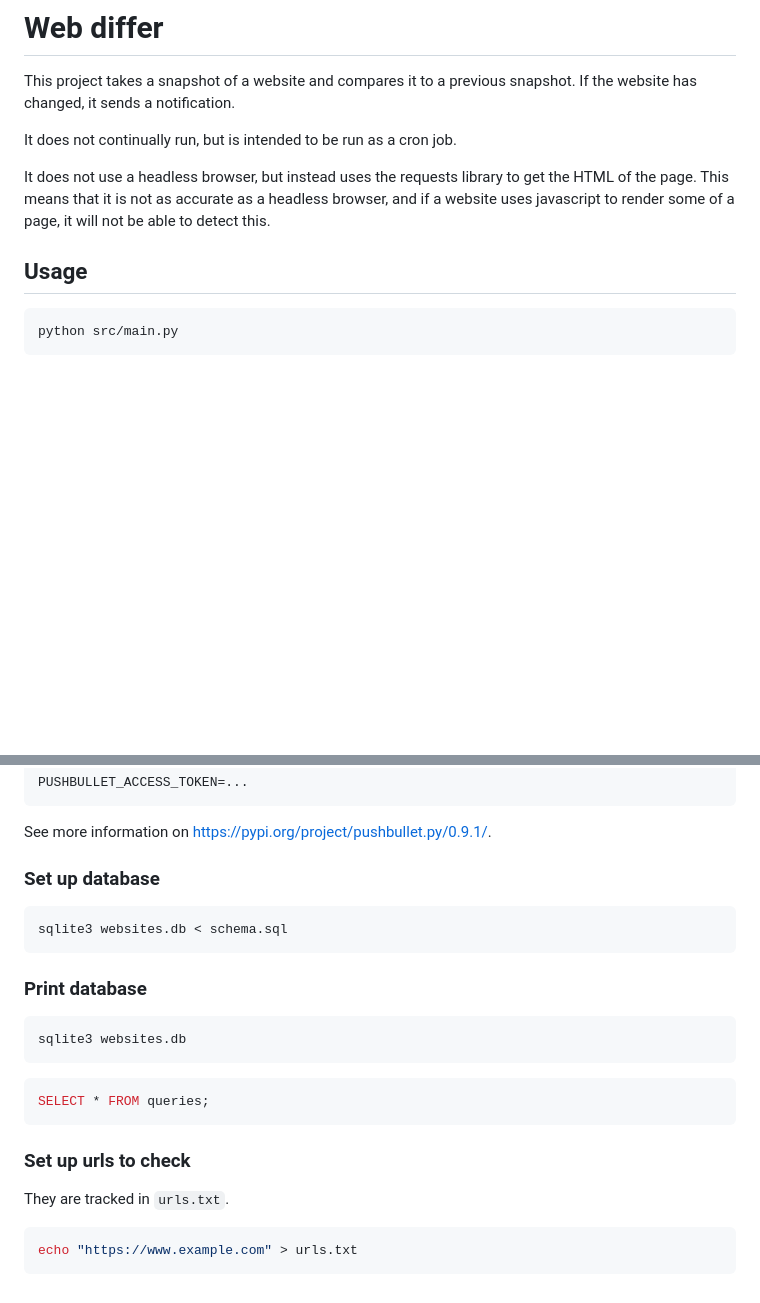
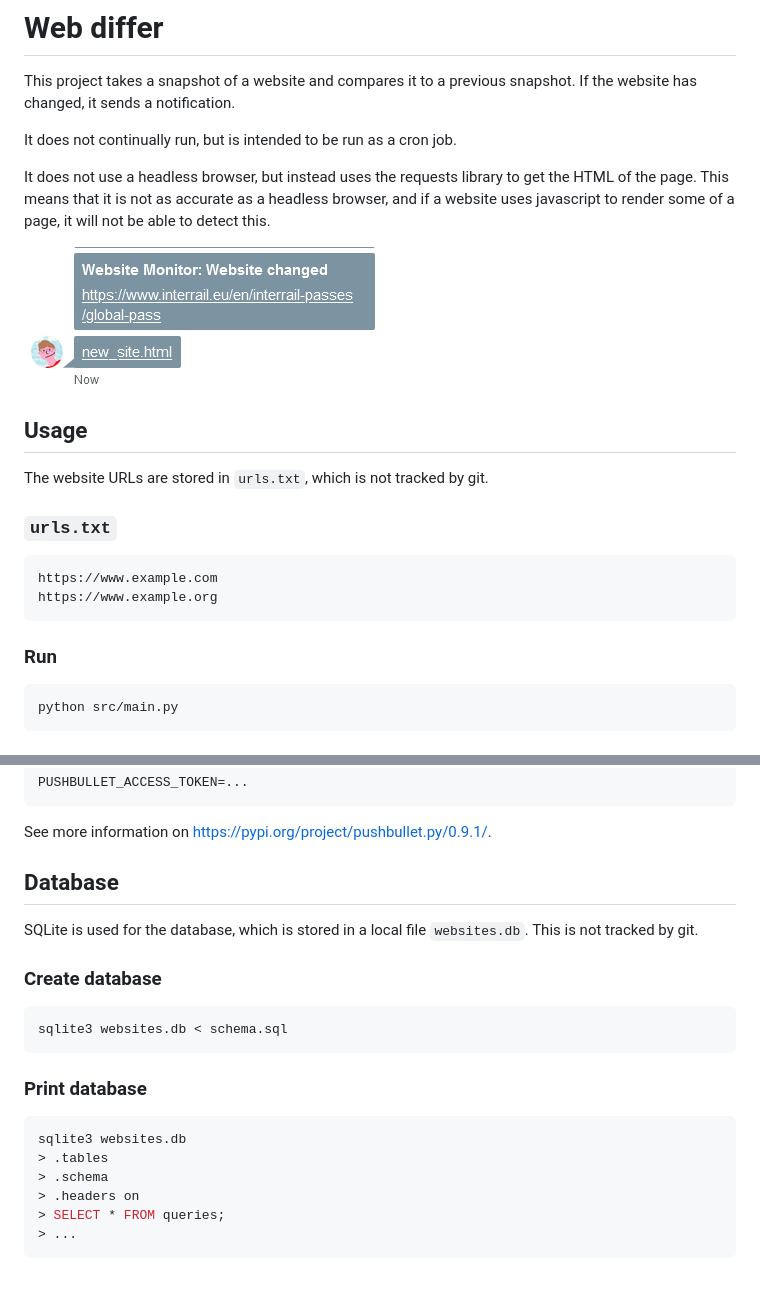
Before and after one commit to alifeee/website-differ, a Markdown page: README.md, 2 parts joined by grey strips. GitHub-like rendering; pictures changed too: images/pushbullet_ping.png (added); blank space fills up the shorter version.

````diff
--- a/README.md
+++ b/README.md
@@ -6,7 +6,20 @@ It does not continually run, but is intended to be run as a cron job.
 
 It does not use a headless browser, but instead uses the requests library to get the HTML of the page. This means that it is not as accurate as a headless browser, and if a website uses javascript to render some of a page, it will not be able to detect this.
 
+![Example notification on pushbullet, showing website URL and the new HTML file](images/pushbullet_ping.png)
+
 ## Usage
+
+The website URLs are stored in `urls.txt`, which is not tracked by git.
+
+### `urls.txt`
+
+```txt
+https://www.example.com
+https://www.example.org
+```
+
+### Run
 
 ```bash
 python src/main.py
@@ -58,7 +71,11 @@ PUSHBULLET_ACCESS_TOKEN=...
 
 See more information on <https://pypi.org/project/pushbullet.py/0.9.1/>.
 
-### Set up database
+## Database
+
+SQLite is used for the database, which is stored in a local file `websites.db`. This is not tracked by git.
+
+### Create database
 
 ```bash
 sqlite3 websites.db < schema.sql
@@ -68,16 +85,9 @@ sqlite3 websites.db < schema.sql
 
 ```bash
 sqlite3 websites.db
+> .tables
+> .schema
+> .headers on
+> SELECT * FROM queries;
+> ...
 ```
-
-```sql
-SELECT * FROM queries;
-```
-
-### Set up urls to check
-
-They are tracked in `urls.txt`.
-
-```bash
-echo "https://www.example.com" > urls.txt
-```
````
Also changed, not shown: SQL_QUERIES.md (+11 -1 lines).
